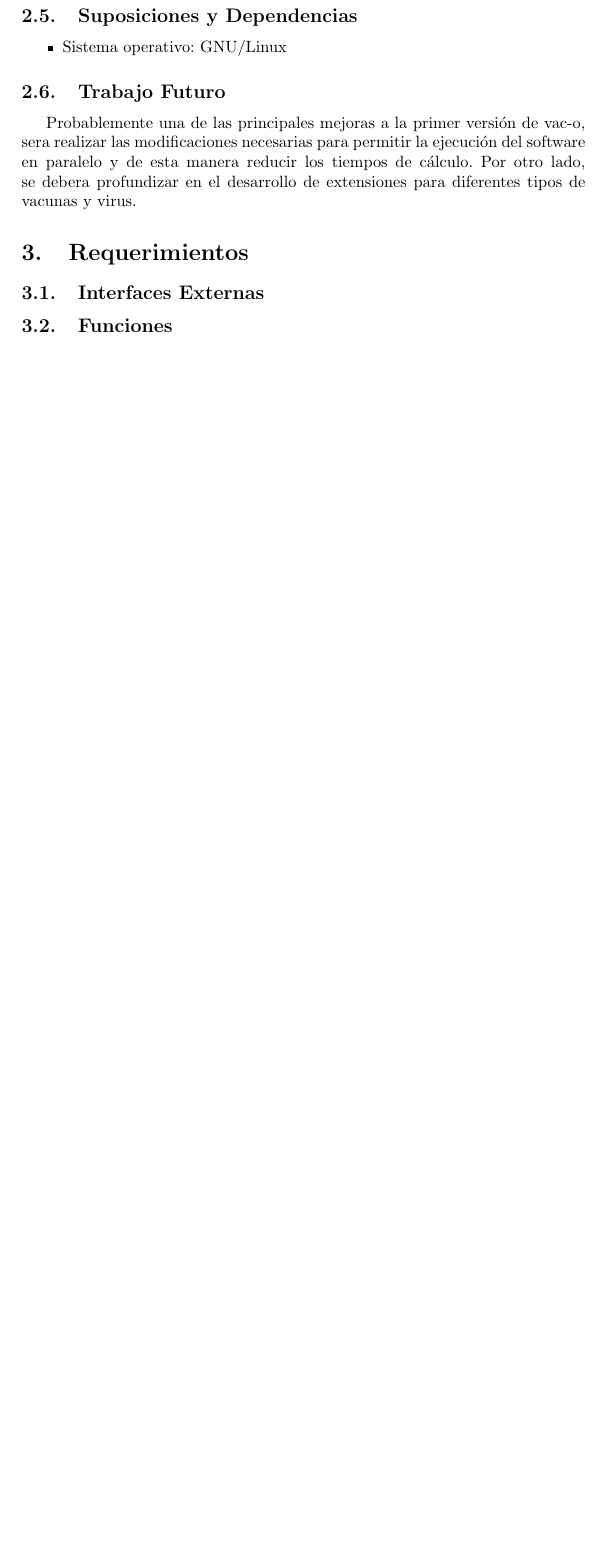
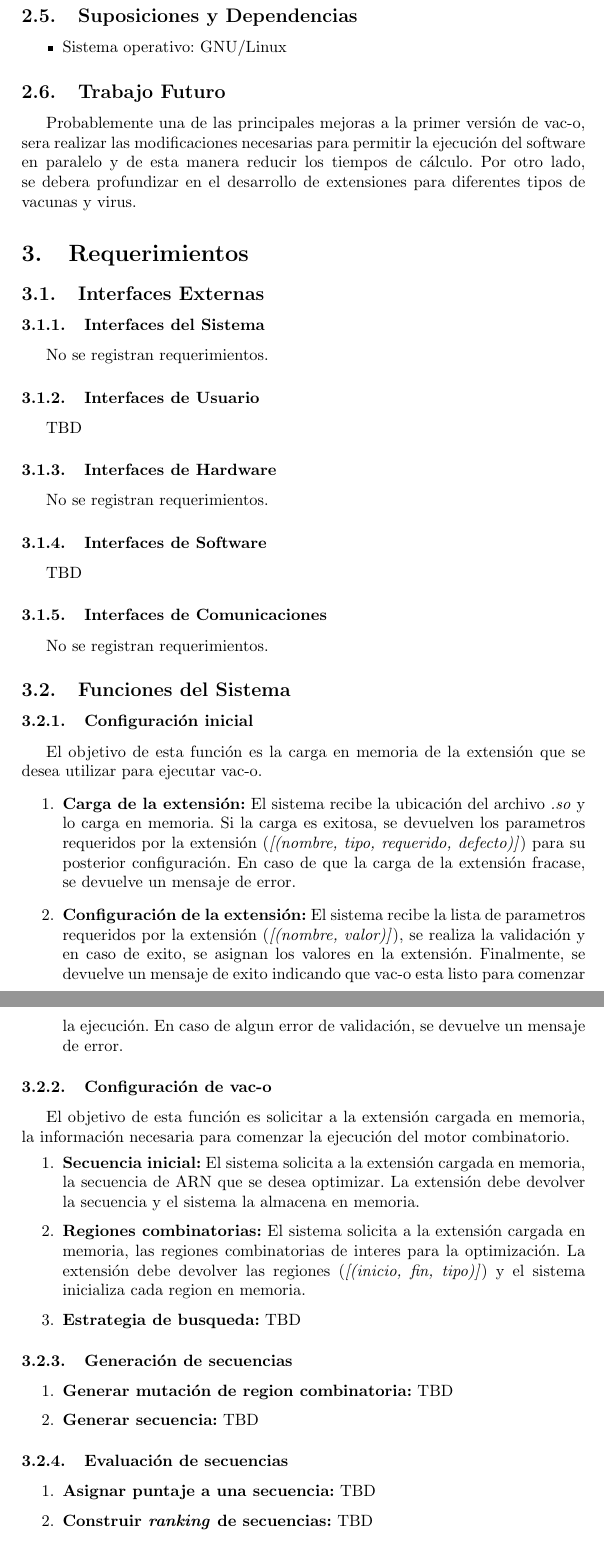
Before and after one commit to alinlp23/vac-o, a LaTeX document (docs/srs/srs.tex): part of page 8 of 11 before the commit and two parts of pages 9 and 10 of 14 after it, the two joined at a grey line, cut so that both start at the same text, the shorter picture padded with empty space. Compiled offline with pdfLaTeX.

Commit message:
Add functional requirements (section 3.2)

```diff
--- a/docs/srs/srs.tex
+++ b/docs/srs/srs.tex
@@ -153,8 +153,58 @@
 \section{Requerimientos}
   \label{section-req}
   \subsection{Interfaces Externas}
+    \subsubsection{Interfaces del Sistema}
+    No se registran requerimientos.
 
-  \subsection{Funciones}
+    \subsubsection{Interfaces de Usuario}
+    TBD
+
+    \subsubsection{Interfaces de Hardware}
+    No se registran requerimientos.
+
+    \subsubsection{Interfaces de Software}
+    TBD
+
+    \subsubsection{Interfaces de Comunicaciones}
+    No se registran requerimientos.
+
+  \subsection{Funciones del Sistema}
+
+  \subsubsection{Configuraci\'on inicial}
+  El objetivo de esta funci\'on es la carga en memoria de la extensi\'on que se desea utilizar para ejecutar vac-o.
+  \begin{enumerate}
+    \item \textbf{Carga de la extensi\'on:}
+    El sistema recibe la ubicaci\'on del archivo \textit{.so} y lo carga en memoria. Si la carga es exitosa, se devuelven los parametros requeridos por la extensi\'on (\textit{[(nombre, tipo, requerido, defecto)]}) para su posterior configuraci\'on. En caso de que la carga de la extensi\'on fracase, se devuelve un mensaje de error.
+    \item \textbf{Configuraci\'on de la extensi\'on:}
+    El sistema recibe la lista de parametros requeridos por la extensi\'on (\textit{[(nombre, valor)]}), se realiza la validaci\'on y en caso de exito, se asignan los valores en la extensi\'on. Finalmente, se devuelve un mensaje de exito indicando que vac-o esta listo para comenzar la ejecuci\'on. En caso de algun error de validaci\'on, se devuelve un mensaje de error.
+  \end{enumerate}
+
+  \subsubsection{Configuraci\'on de vac-o}
+  El objetivo de esta funci\'on es solicitar a la extensi\'on cargada en memoria, la informaci\'on necesaria para comenzar la ejecuci\'on del motor combinatorio.
+  \begin{enumerate}
+    \item \textbf{Secuencia inicial:}
+    El sistema solicita a la extensi\'on cargada en memoria, la secuencia de ARN que se desea optimizar. La extensi\'on debe devolver la secuencia y el sistema la almacena en memoria.
+    \item \textbf{Regiones combinatorias:}
+    El sistema solicita a la extensi\'on cargada en memoria, las regiones combinatorias de interes para la optimizaci\'on. La extensi\'on debe devolver las regiones (\textit{[(inicio, fin, tipo)]}) y el sistema inicializa cada region en memoria.
+    \item \textbf{Estrategia de busqueda:}
+    TBD
+  \end{enumerate}
+
+  \subsubsection{Generaci\'on de secuencias}
+  \begin{enumerate}
+    \item \textbf{Generar mutaci\'on de region combinatoria:}
+    TBD
+    \item \textbf{Generar secuencia:}
+    TBD
+  \end{enumerate}
+
+  \subsubsection{Evaluaci\'on de secuencias}
+  \begin{enumerate}
+    \item \textbf{Asignar puntaje a una secuencia:}
+    TBD
+    \item \textbf{Construir \textit{ranking} de secuencias:}
+    TBD
+  \end{enumerate}
 
   \subsection{Restricciones de Rendimiento}
   No se registran requerimientos.
```
